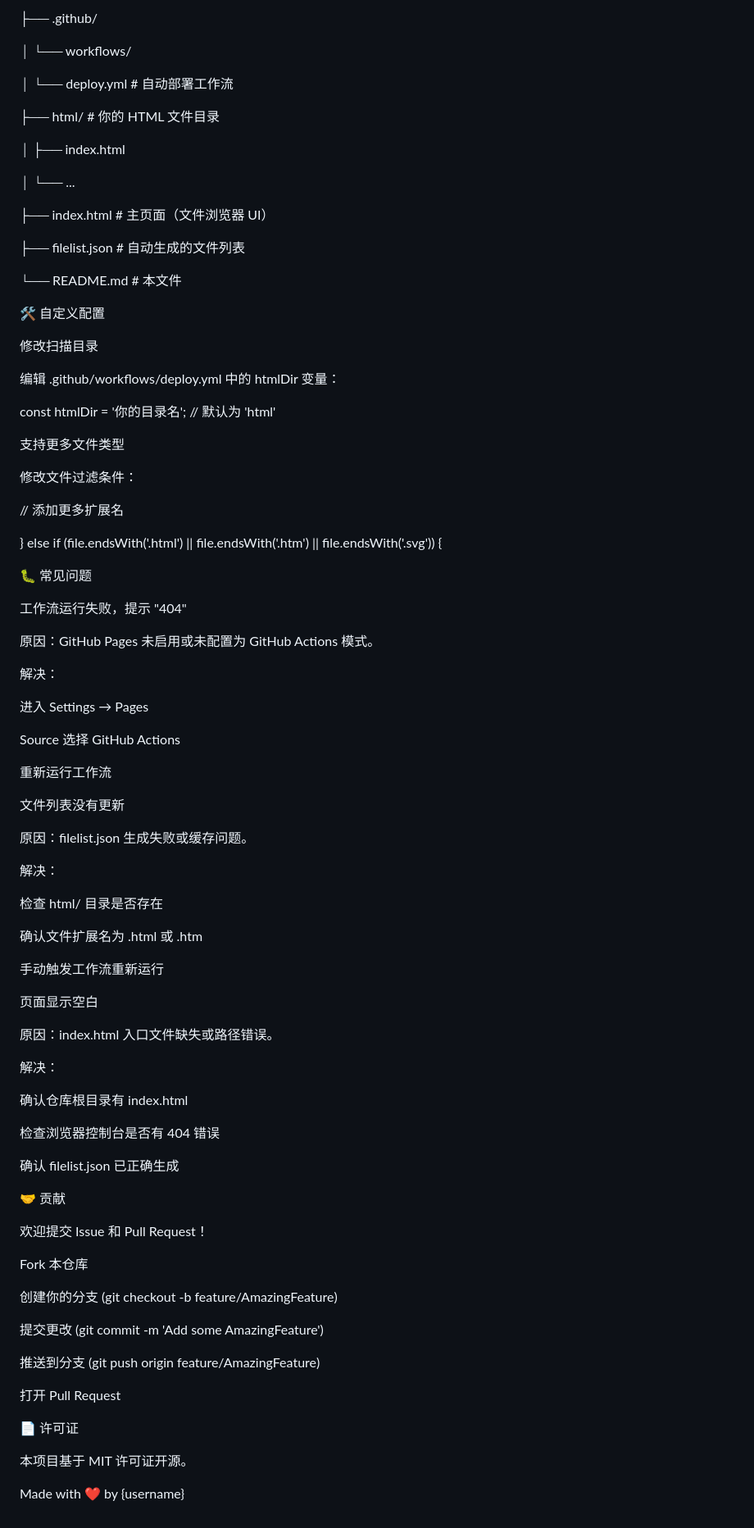
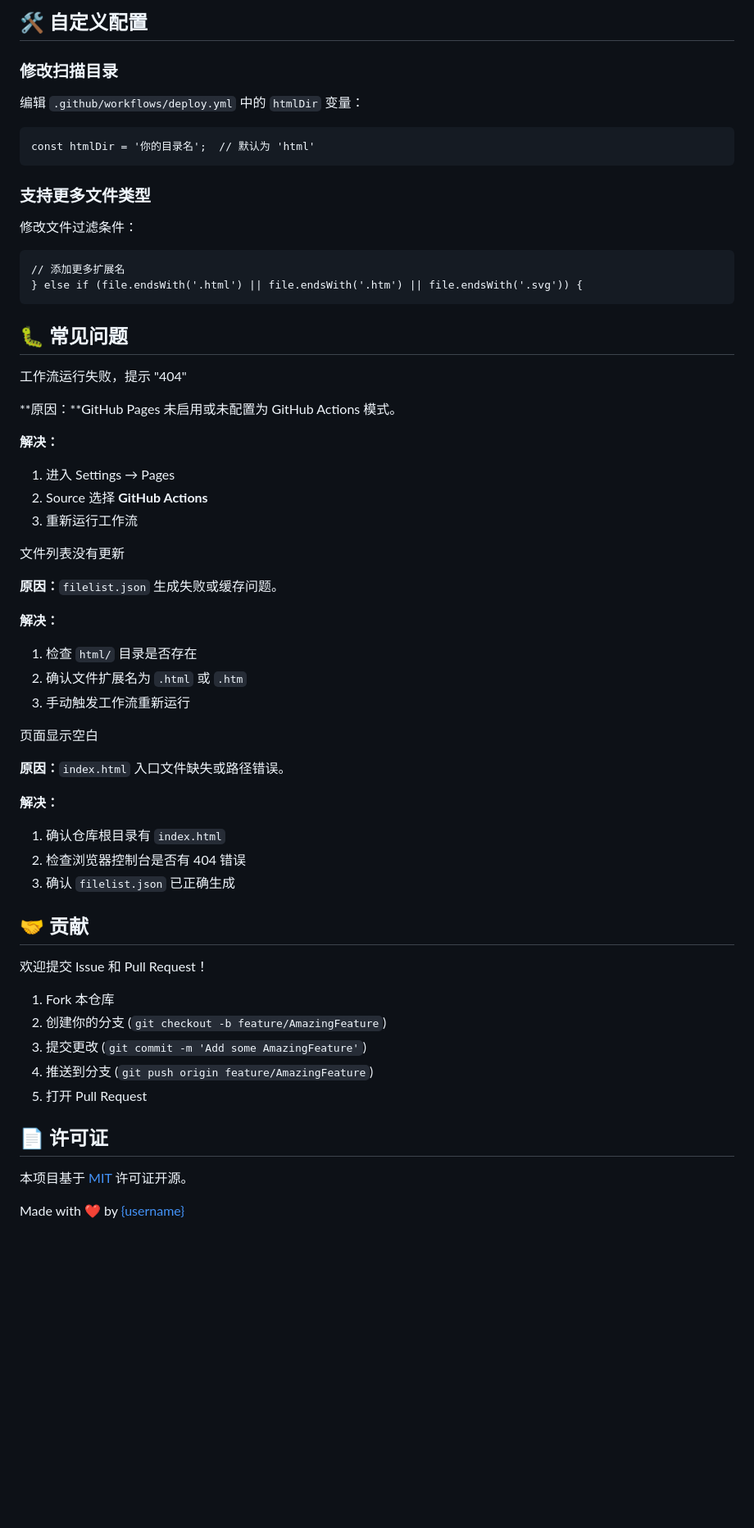
Before and after one commit to Selling-surprises/HTML-file-browser, a Markdown page: README.md, the part around one of its changes. Shown at 82% size. GitHub-like rendering; blank space fills up the shorter version.

Commit message:
Revise README for clarity and feature details
Updated README to enhance project description and features.

````diff
--- a/README.md
+++ b/README.md
@@ -164,92 +120,67 @@ https://<你的用户名>.github.io/<仓库名>/
 
-├── .github/
+## 🛠️ 自定义配置
 
-│    └── workflows/
+### 修改扫描目录
 
-│        └── deploy.yml      # 自动部署工作流
+编辑 `.github/workflows/deploy.yml` 中的 `htmlDir` 变量：
 
-├── html/                   # 你的 HTML 文件目录
+```
+const htmlDir = '你的目录名';  // 默认为 'html'
+```
 
-│    ├── index.html
-
-│    └── ...
-
-├── index.html              # 主页面（文件浏览器 UI）
-
-├── filelist.json           # 自动生成的文件列表
-
-└── README.md             # 本文件
-
-🛠️ 自定义配置
-
-修改扫描目录
-
-编辑 .github/workflows/deploy.yml 中的 htmlDir 变量：
-
-const htmlDir = '你的目录名';  // 默认为 'html'
-
-支持更多文件类型
+### 支持更多文件类型
 
 修改文件过滤条件：
 
+```
 // 添加更多扩展名
+} else if (file.endsWith('.html') || file.endsWith('.htm') || file.endsWith('.svg')) {
+```
 
-} else if (file.endsWith('.html') || file.endsWith('.htm') || file.endsWith('.svg')) {
-
-🐛 常见问题
+## 🐛 常见问题
 
 工作流运行失败，提示 "404"
 
-原因：GitHub Pages 未启用或未配置为 GitHub Actions 模式。
+**原因：**GitHub Pages 未启用或未配置为 GitHub Actions 模式。
 
-解决：
+**解决：**
 
-进入 Settings → Pages
-
-Source 选择 GitHub Actions
-
-重新运行工作流
+1. 进入 Settings → Pages
+2. Source 选择 **GitHub Actions**
+3. 重新运行工作流
 
 文件列表没有更新
 
-原因：filelist.json 生成失败或缓存问题。
+**原因：**`filelist.json` 生成失败或缓存问题。
 
-解决：
+**解决：**
 
-检查 html/ 目录是否存在
-
-确认文件扩展名为 .html 或 .htm
-
-手动触发工作流重新运行
+1. 检查 `html/` 目录是否存在
+2. 确认文件扩展名为 `.html` 或 `.htm`
+3. 手动触发工作流重新运行
 
 页面显示空白
 
-原因：index.html 入口文件缺失或路径错误。
+**原因：**`index.html` 入口文件缺失或路径错误。
 
-解决：
+**解决：**
 
-确认仓库根目录有 index.html
+1. 确认仓库根目录有 `index.html`
+2. 检查浏览器控制台是否有 404 错误
+3. 确认 `filelist.json` 已正确生成
 
-检查浏览器控制台是否有 404 错误
-
-确认 filelist.json 已正确生成
-
-🤝 贡献
+## 🤝 贡献
 
 欢迎提交 Issue 和 Pull Request！
 
-Fork 本仓库
+1. Fork 本仓库
+2. 创建你的分支 (`git checkout -b feature/AmazingFeature`)
+3. 提交更改 (`git commit -m 'Add some AmazingFeature'`)
+4. 推送到分支 (`git push origin feature/AmazingFeature`)
+5. 打开 Pull Request
 
-创建你的分支 (git checkout -b feature/AmazingFeature)
+## 📄 许可证
 
-提交更改 (git commit -m 'Add some AmazingFeature')
+本项目基于 [MIT](#) 许可证开源。
 
-推送到分支 (git push origin feature/AmazingFeature)
-
-打开 Pull Request
-
-📄 许可证
-
-本项目基于 MIT 许可证开源。
-
-Made with ❤️ by {username}
+Made with ❤️ by [{username}](https://github.com/{username})
````
Also changed, not shown: other parts of README.md (+88 -132 lines).
